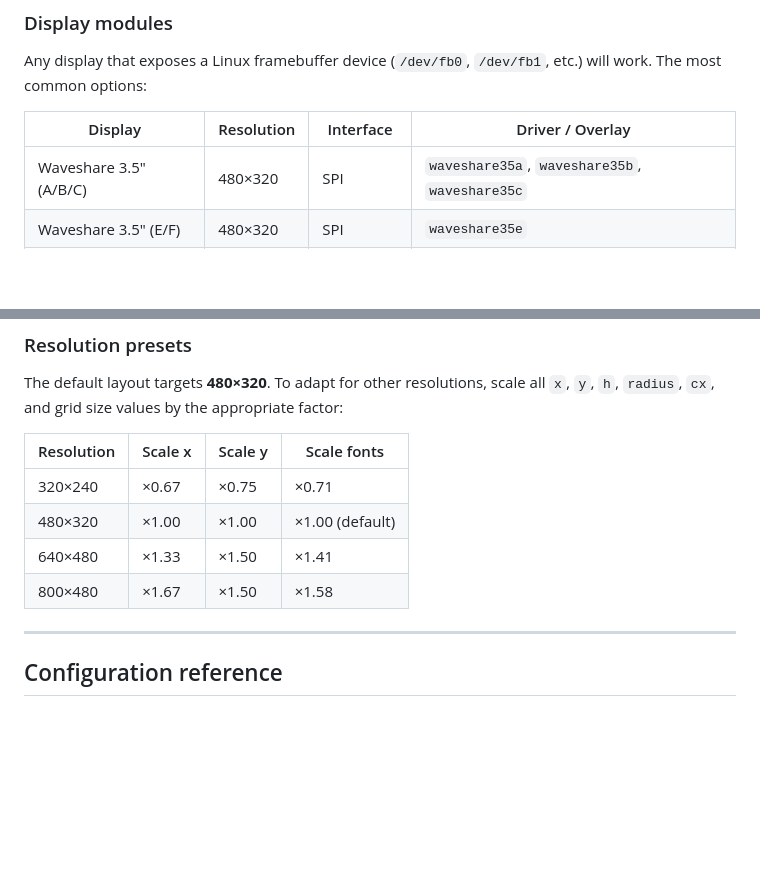
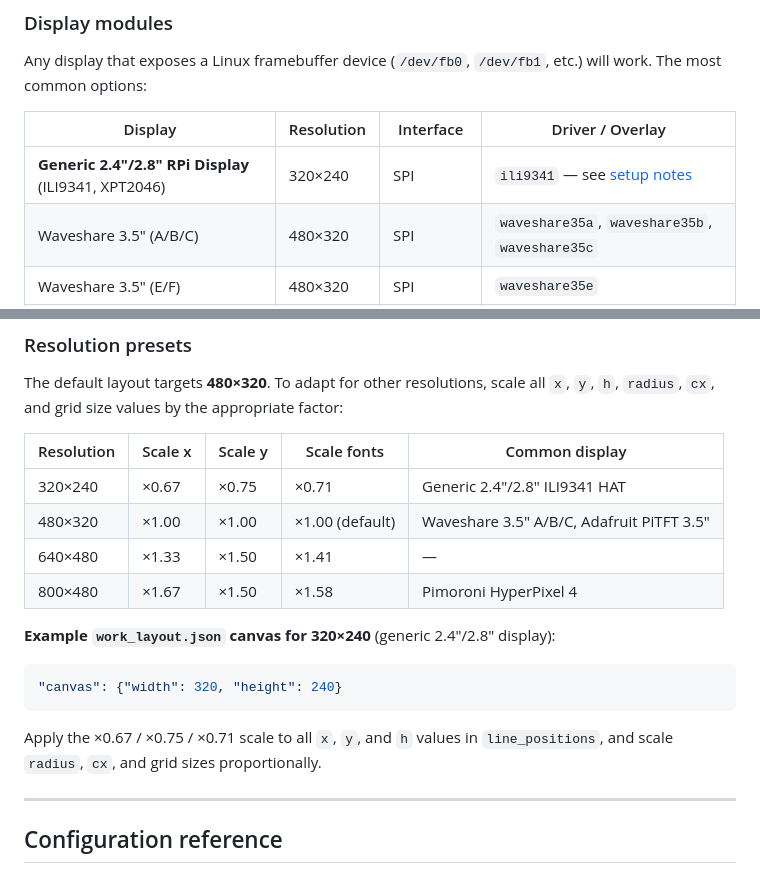
Before and after one commit to winsinor/work-pi, a Markdown page: README.md, 2 parts joined by grey strips. GitHub-like rendering; blank space fills up the shorter version.

````diff
--- a/README.md
+++ b/README.md
@@ -64,6 +64,7 @@ will work. The most common options:
 
 | Display | Resolution | Interface | Driver / Overlay |
 |---|---|---|---|
+| **Generic 2.4"/2.8" RPi Display** (ILI9341, XPT2046) | 320×240 | SPI | `ili9341` — see [setup notes](#generic-24-28-rpi-display-ili9341) |
 | Waveshare 3.5" (A/B/C) | 480×320 | SPI | `waveshare35a`, `waveshare35b`, `waveshare35c` |
 | Waveshare 3.5" (E/F) | 480×320 | SPI | `waveshare35e` |
 | Waveshare 2.8" | 320×240 | SPI | `waveshare28` |
@@ -608,12 +661,21 @@ The default layout targets **480×320**. To adapt for other resolutions,
 scale all `x`, `y`, `h`, `radius`, `cx`, and grid size values by the
 appropriate factor:
 
-| Resolution | Scale x | Scale y | Scale fonts |
-|---|---|---|---|
-| 320×240 | ×0.67 | ×0.75 | ×0.71 |
-| 480×320 | ×1.00 | ×1.00 | ×1.00 (default) |
-| 640×480 | ×1.33 | ×1.50 | ×1.41 |
-| 800×480 | ×1.67 | ×1.50 | ×1.58 |
+| Resolution | Scale x | Scale y | Scale fonts | Common display |
+|---|---|---|---|---|
+| 320×240 | ×0.67 | ×0.75 | ×0.71 | Generic 2.4"/2.8" ILI9341 HAT |
+| 480×320 | ×1.00 | ×1.00 | ×1.00 (default) | Waveshare 3.5" A/B/C, Adafruit PiTFT 3.5" |
+| 640×480 | ×1.33 | ×1.50 | ×1.41 | — |
+| 800×480 | ×1.67 | ×1.50 | ×1.58 | Pimoroni HyperPixel 4 |
+
+**Example `work_layout.json` canvas for 320×240** (generic 2.4"/2.8" display):
+
+```json
+"canvas": {"width": 320, "height": 240}
+```
+
+Apply the ×0.67 / ×0.75 / ×0.71 scale to all `x`, `y`, and `h` values in
+`line_positions`, and scale `radius`, `cx`, and grid sizes proportionally.
 
 ---
 
````
Also changed, not shown: other parts of README.md (+54 -2 lines).
